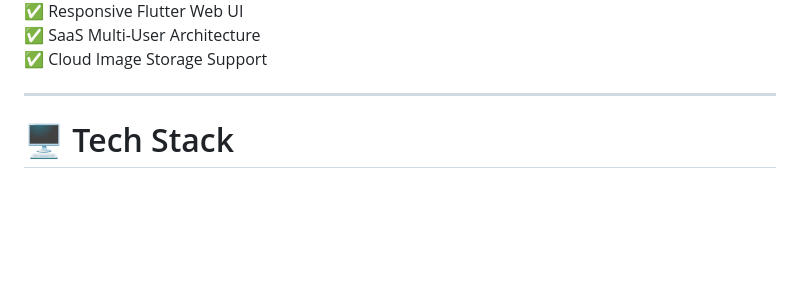
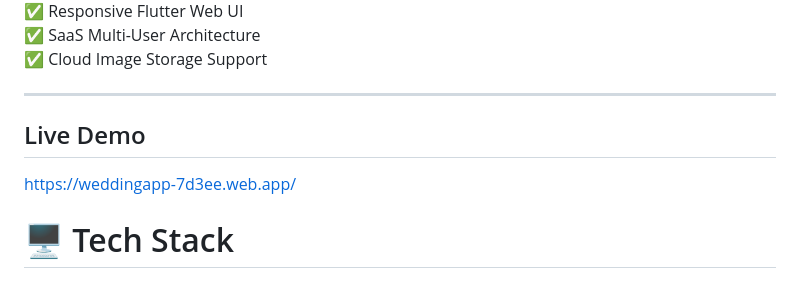
Before and after one commit to jaybarade/wedding-frontend-flutter-web, a Markdown page: README.md, the part around the change. Rendered like a GitHub page; blank space fills up the shorter version.

```diff
--- a/README.md
+++ b/README.md
@@ -29,6 +29,11 @@ The system works like a professional **E-Wedding Album Generator** for photograp
 ✅ Cloud Image Storage Support
 
 ---
+
+## Live Demo
+
+https://weddingapp-7d3ee.web.app/
+
 
 # 🖥️ Tech Stack
 
```
